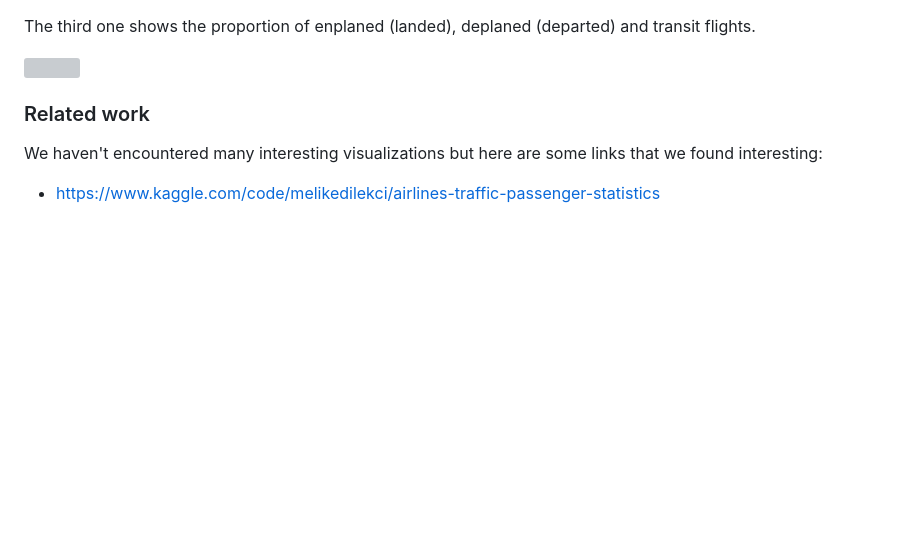
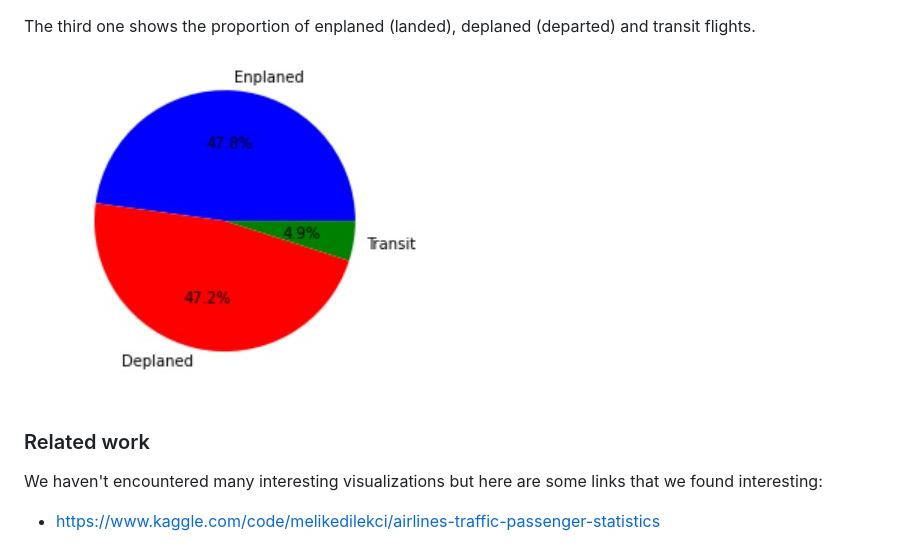
Before and after one commit to com-480-data-visualization/project-2023-datavizteam, a Markdown page: milestone1.md, the part around the change. GitHub-like rendering; blank space fills up the shorter version; grey boxes are pictures that could not be loaded.

```diff
--- a/milestone1.md
+++ b/milestone1.md
@@ -44,7 +44,7 @@ The second one shows the proportion of international and domestic flights.
 
 The third one shows the proportion of enplaned (landed), deplaned (departed) and transit flights.
 
-![](./Pre_Processing/DeplanedEnapledTransit.jpg)
+![](./Pre_Processing/DeplanedEnplanedTransit.jpg)
 
 ### Related work
 
```
